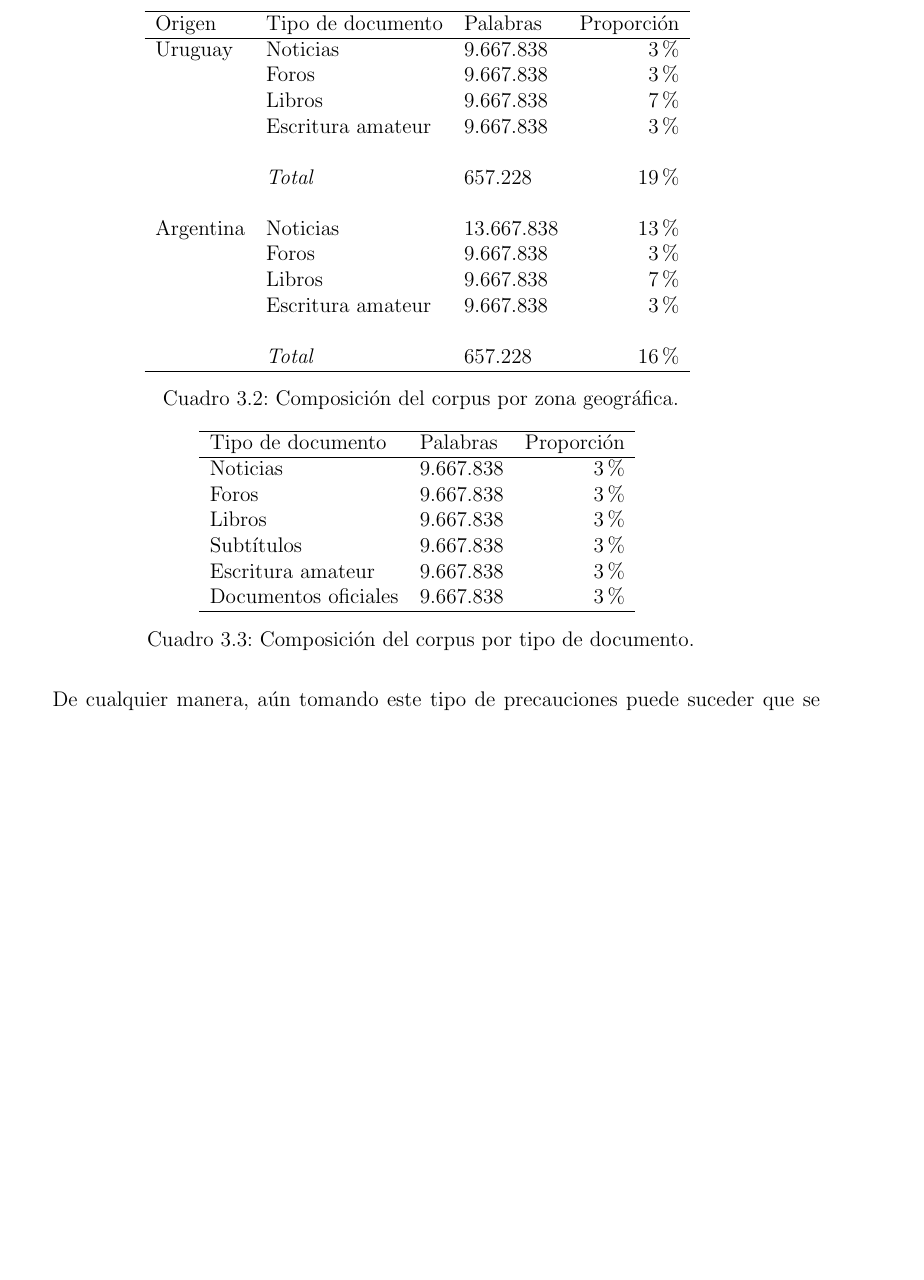
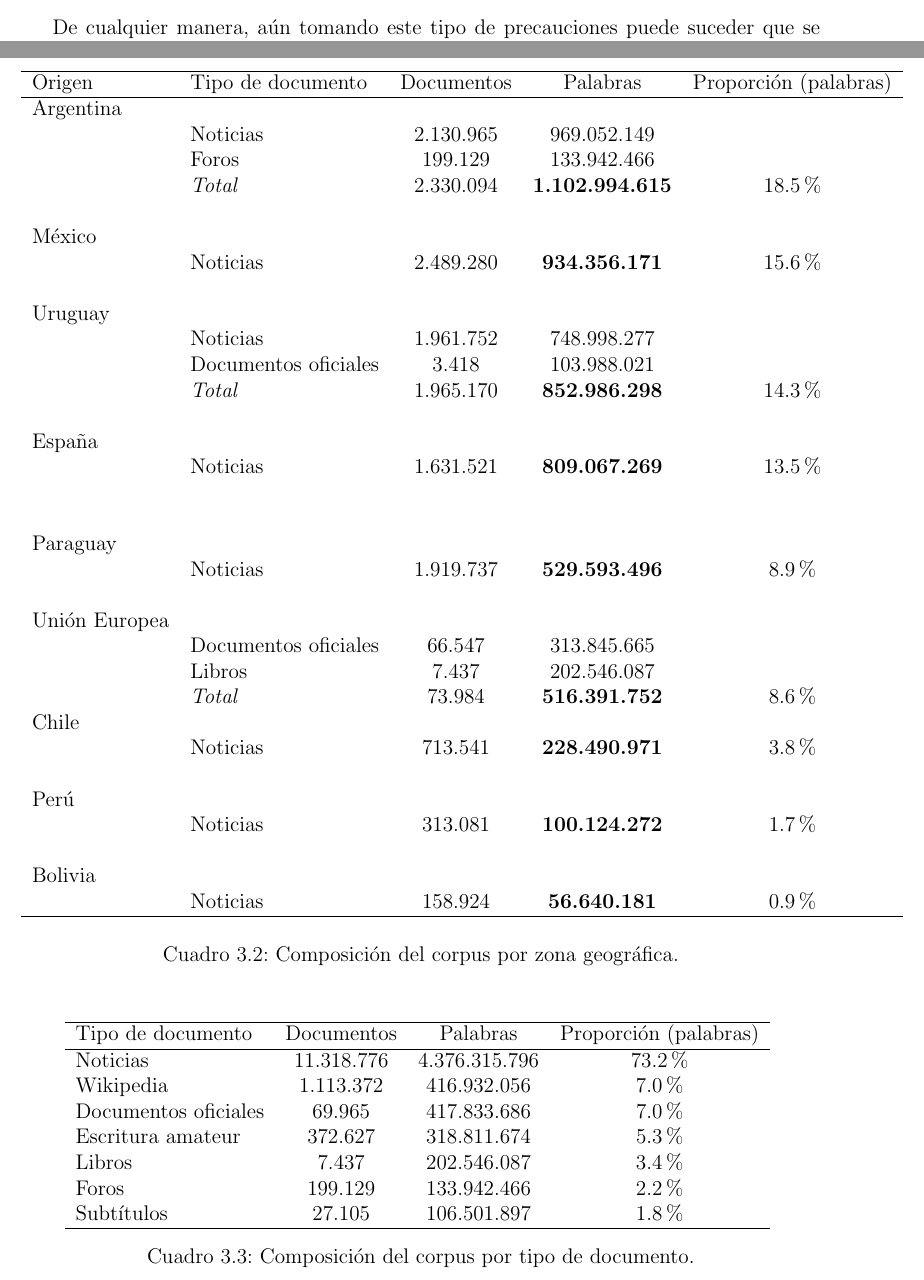
Before and after one commit to nagitsu/nabuforme, a LaTeX document (src/document.tex, which reads src/3-corpus.tex): part of page 42 of 85 before the commit and two parts of pages 42 and 43 of 86 after it, the two joined at a grey line, cut so that both start at the same text, the shorter picture padded with empty space. Compiled offline with pdfLaTeX.

Commit message:
Composición y calidad del corpus (II)

```diff
--- a/src/3-corpus.tex
+++ b/src/3-corpus.tex
@@ -930,22 +935,41 @@ realiza un análisis complementario incluyendo datos sólo por tipo de documento
 \begin{table*}[t]
     \centering
-    \begin{tabular}{lllr}
+    \begin{tabular}{llccc}
         \hline
-        Origen & Tipo de documento & Palabras & Proporción\\
+        Origen & Tipo de documento & Documentos & Palabras & Proporción (palabras)\\
         \hline
-        Uruguay & Noticias & 9.667.838 & 3\%\\
-         & Foros & 9.667.838 & 3\%\\
-         & Libros & 9.667.838 & 7\%\\
-         & Escritura amateur & 9.667.838 & 3\%\\
-         \\
-         & \textit{Total} & 657.228 & 19\%\\
+        Argentina\\
+         & Noticias & 2.130.965 & 969.052.149\\
+         & Foros & 199.129 & 133.942.466\\
+         & \textit{Total} & 2.330.094 & \textbf{1.102.994.615} & 18.5\%\\
         \\
-        Argentina & Noticias & 13.667.838 & 13\%\\
-         & Foros & 9.667.838 & 3\%\\
-         & Libros & 9.667.838 & 7\%\\
-         & Escritura amateur & 9.667.838 & 3\%\\
-         \\
-         & \textit{Total} & 657.228 & 16\%\\
+        México\\
+         & Noticias & 2.489.280 & \textbf{934.356.171} & 15.6\%\\
+        \\
+        Uruguay\\
+         & Noticias & 1.961.752 & 748.998.277\\
+         & Documentos oficiales & 3.418 & 103.988.021\\
+         & \textit{Total} & 1.965.170 & \textbf{852.986.298} & 14.3\%\\
+        \\
+        España\\
+         & Noticias & 1.631.521 & \textbf{809.067.269} & 13.5\%\\
+        \\
+        \\
+        Paraguay\\
+         & Noticias & 1.919.737 & \textbf{529.593.496} & 8.9\%\\
+        \\
+        Unión Europea\\
+         & Documentos oficiales & 66.547 & 313.845.665\\
+         & Libros & 7.437 & 202.546.087\\
+         & \textit{Total} & 73.984 & \textbf{516.391.752} & 8.6\%\\
+        Chile\\
+         & Noticias & 713.541 & \textbf{228.490.971} & 3.8\%\\
+        \\
+        Perú\\
+         & Noticias & 313.081 & \textbf{100.124.272} & 1.7\%\\
+        \\
+        Bolivia\\
+         & Noticias & 158.924 & \textbf{56.640.181} & 0.9\%\\
         \hline
     \end{tabular}
     \caption{Composición del corpus por zona geográfica.}
@@ -954,16 +978,17 @@ realiza un análisis complementario incluyendo datos sólo por tipo de documento
 
 \begin{table*}[t]
     \centering
-    \begin{tabular}{llr}
+    \begin{tabular}{lccc}
         \hline
-        Tipo de documento & Palabras & Proporción\\
+        Tipo de documento & Documentos & Palabras & Proporción (palabras)\\
         \hline
-        Noticias & 9.667.838 & 3\%\\
-        Foros & 9.667.838 & 3\%\\
-        Libros & 9.667.838 & 3\%\\
-        Subtítulos & 9.667.838 & 3\%\\
-        Escritura amateur & 9.667.838 & 3\%\\
-        Documentos oficiales & 9.667.838 & 3\%\\
+        Noticias & 11.318.776 & 4.376.315.796 & 73.2\%\\
+        Wikipedia & 1.113.372 & 416.932.056 & 7.0\%\\
+        Documentos oficiales & 69.965 & 417.833.686 & 7.0\%\\
+        Escritura amateur & 372.627 & 318.811.674 & 5.3\%\\
+        Libros & 7.437 & 202.546.087 & 3.4\%\\
+        Foros & 199.129 & 133.942.466 & 2.2\%\\
+        Subtítulos & 27.105 & 106.501.897 & 1.8\%\\
         \hline
     \end{tabular}
     \caption{Composición del corpus por tipo de documento.}
```
Also changed, not shown: src/3-corpus.tex (11 more changed lines).
